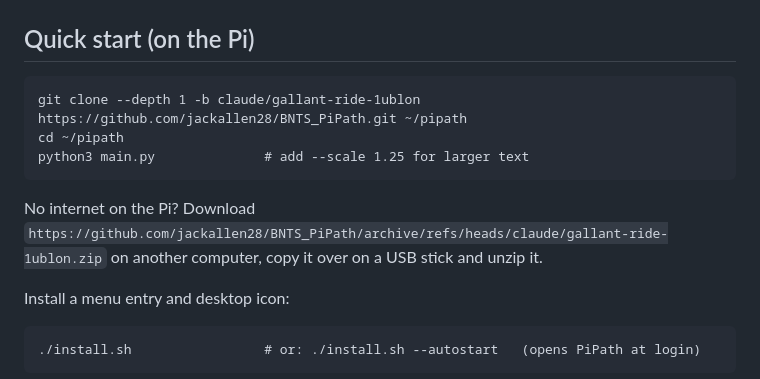
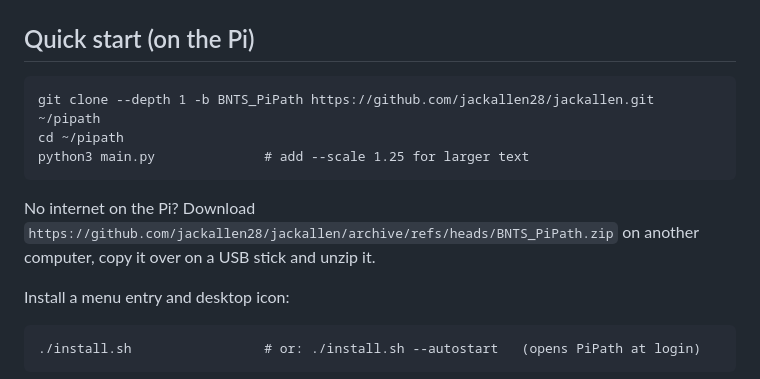
Before and after one commit to jackallen28/jackallen, a Markdown page: README.md, the part around the change. GitHub-like rendering.

Commit message:
Docs: install from the BNTS_PiPath branch
Co-Authored-By: Claude Opus 5.5 <noreply@anthropic.com>
Claude-Session: https://claude.ai/code/session_01MW5ARr96whRFDExsHrPptp

````diff
--- a/README.md
+++ b/README.md
@@ -26,13 +26,13 @@ switch to **Real Pi** and run the same code on their breadboard. In Real Pi mode
 ## Quick start (on the Pi)
 
 ```
-git clone --depth 1 -b claude/gallant-ride-1ublon https://github.com/jackallen28/BNTS_PiPath.git ~/pipath
+git clone --depth 1 -b BNTS_PiPath https://github.com/jackallen28/jackallen.git ~/pipath
 cd ~/pipath
 python3 main.py              # add --scale 1.25 for larger text
 ```
 
 No internet on the Pi? Download
-`https://github.com/jackallen28/BNTS_PiPath/archive/refs/heads/claude/gallant-ride-1ublon.zip`
+`https://github.com/jackallen28/jackallen/archive/refs/heads/BNTS_PiPath.zip`
 on another computer, copy it over on a USB stick and unzip it.
 
 Install a menu entry and desktop icon:
````
Also changed, not shown: docs/pi-test-checklist.md (+1 -1 lines).
